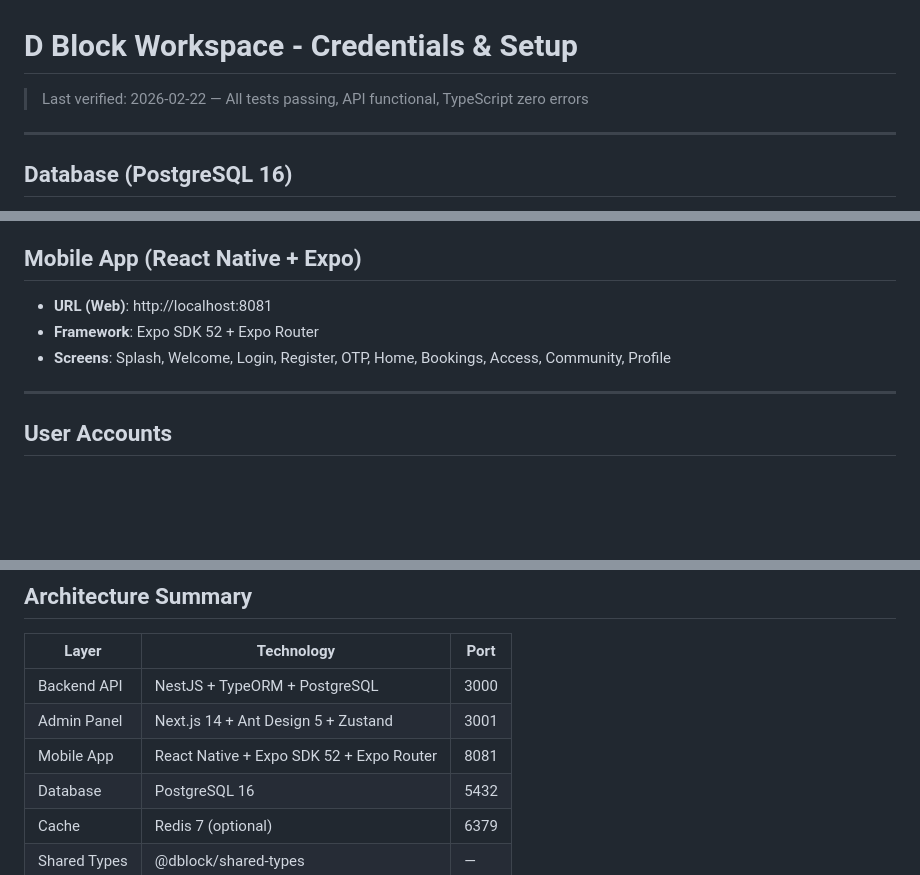
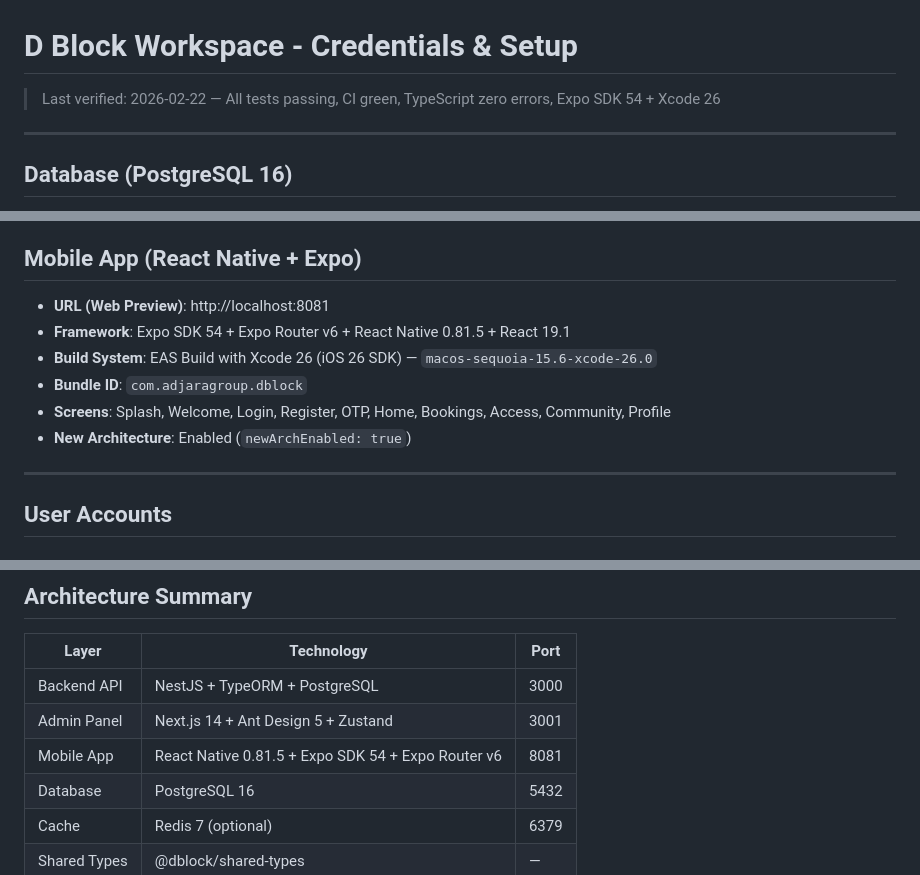
Before and after one commit to ltavz12-png/D-Block-Application-Test, a Markdown page: CREDENTIALS.md, 3 parts joined by grey strips. GitHub-like rendering; blank space fills up the shorter version.

```diff
--- a/CREDENTIALS.md
+++ b/CREDENTIALS.md
@@ -1,6 +1,6 @@
 # D Block Workspace - Credentials & Setup
 
-> Last verified: 2026-02-22 — All tests passing, API functional, TypeScript zero errors
+> Last verified: 2026-02-22 — All tests passing, CI green, TypeScript zero errors, Expo SDK 54 + Xcode 26
 
 ---
 
@@ -47,9 +47,12 @@
 - **Pages**: Dashboard, Finance (Revenue, Invoices, Payments, Accounting Periods, Tax Reports), B2B, Operations (Visitors, Occupancy, Resources, Support), Settings (General, Notifications, Promotions, Analytics), Reports
 
 ## Mobile App (React Native + Expo)
-- **URL (Web)**: http://localhost:8081
-- **Framework**: Expo SDK 52 + Expo Router
+- **URL (Web Preview)**: http://localhost:8081
+- **Framework**: Expo SDK 54 + Expo Router v6 + React Native 0.81.5 + React 19.1
+- **Build System**: EAS Build with Xcode 26 (iOS 26 SDK) — `macos-sequoia-15.6-xcode-26.0`
+- **Bundle ID**: `com.adjaragroup.dblock`
 - **Screens**: Splash, Welcome, Login, Register, OTP, Home, Bookings, Access, Community, Profile
+- **New Architecture**: Enabled (`newArchEnabled: true`)
 
 ---
 
@@ -272,7 +275,7 @@ All external integrations run in mock mode for local development:
 |-------|-----------|------|
 | Backend API | NestJS + TypeORM + PostgreSQL | 3000 |
 | Admin Panel | Next.js 14 + Ant Design 5 + Zustand | 3001 |
-| Mobile App | React Native + Expo SDK 52 + Expo Router | 8081 |
+| Mobile App | React Native 0.81.5 + Expo SDK 54 + Expo Router v6 | 8081 |
 | Database | PostgreSQL 16 | 5432 |
 | Cache | Redis 7 (optional) | 6379 |
 | Shared Types | @dblock/shared-types | — |
```
Also changed, not shown: other parts of CREDENTIALS.md (+59 -0 lines).
